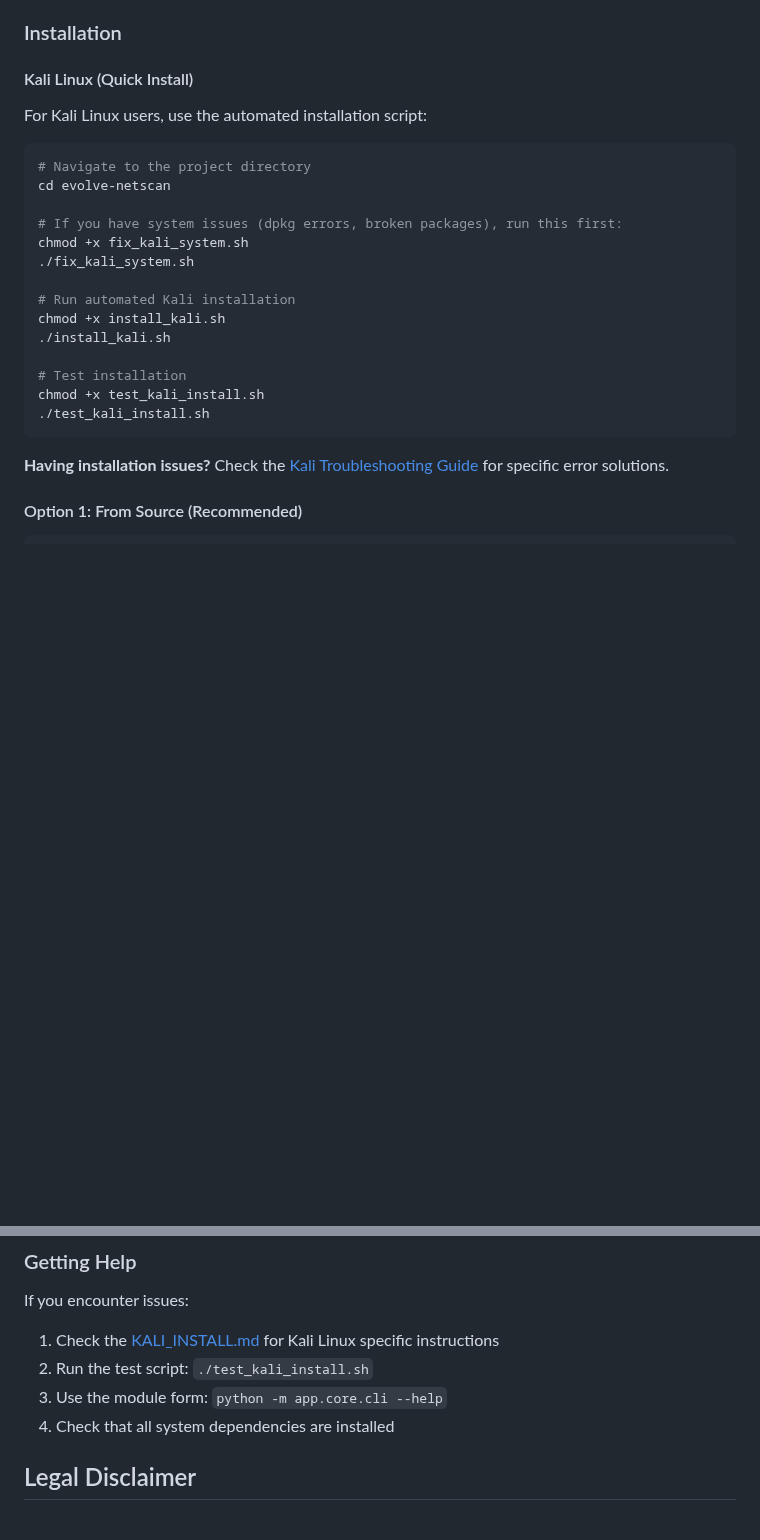
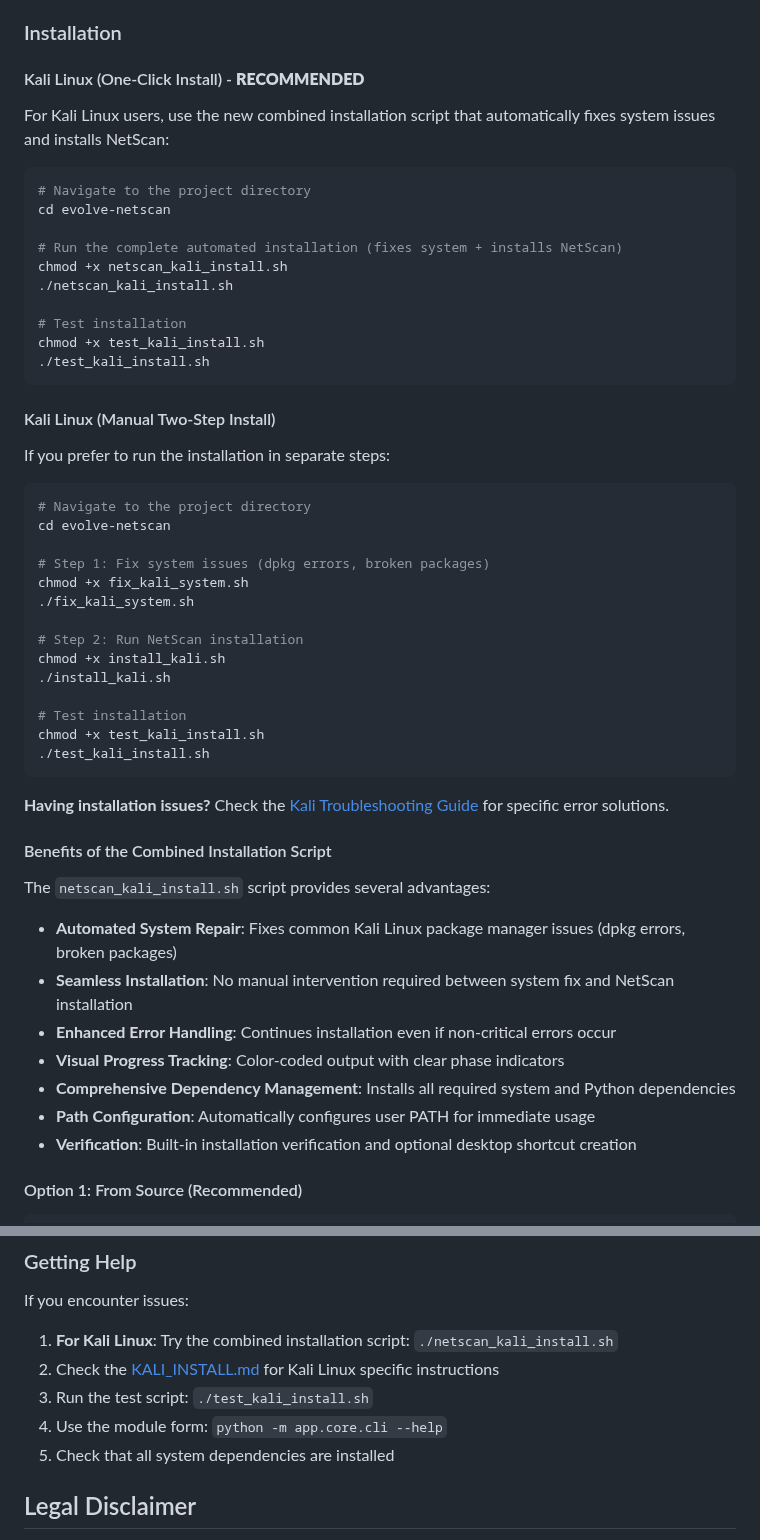
Before and after one commit to Cameloo1/comprehensive-network-scanner, a Markdown page: README.md, 2 parts joined by grey strips. GitHub-like rendering; blank space fills up the shorter version.

Commit message:
Update README with combined Kali installation script
- Added new 'One-Click Install' section featuring netscan_kali_install.sh
- Reorganized Kali installation instructions with recommended approach
- Added benefits section explaining advantages of combined script
- Updated troubleshooting section to prioritize combined script
- Improved user experience with clearer installation guidance
- Maintained backward compatibility with manual two-step process

````diff
--- a/README.md
+++ b/README.md
@@ -50,17 +50,32 @@ A comprehensive, automated network penetration testing tool designed for securit
 
 ### Installation
 
-#### Kali Linux (Quick Install)
-For Kali Linux users, use the automated installation script:
+#### Kali Linux (One-Click Install) - **RECOMMENDED**
+For Kali Linux users, use the new combined installation script that automatically fixes system issues and installs NetScan:
 ```bash
 # Navigate to the project directory
 cd evolve-netscan
 
-# If you have system issues (dpkg errors, broken packages), run this first:
+# Run the complete automated installation (fixes system + installs NetScan)
+chmod +x netscan_kali_install.sh
+./netscan_kali_install.sh
+
+# Test installation
+chmod +x test_kali_install.sh
+./test_kali_install.sh
+```
+
+#### Kali Linux (Manual Two-Step Install)
+If you prefer to run the installation in separate steps:
+```bash
+# Navigate to the project directory
+cd evolve-netscan
+
+# Step 1: Fix system issues (dpkg errors, broken packages)
 chmod +x fix_kali_system.sh
 ./fix_kali_system.sh
 
-# Run automated Kali installation
+# Step 2: Run NetScan installation
 chmod +x install_kali.sh
 ./install_kali.sh
 
@@ -70,6 +85,16 @@ chmod +x test_kali_install.sh
 ```
 
 **Having installation issues?** Check the [Kali Troubleshooting Guide](KALI_TROUBLESHOOTING.md) for specific error solutions.
+
+#### Benefits of the Combined Installation Script
+The `netscan_kali_install.sh` script provides several advantages:
+- **Automated System Repair**: Fixes common Kali Linux package manager issues (dpkg errors, broken packages)
+- **Seamless Installation**: No manual intervention required between system fix and NetScan installation
+- **Enhanced Error Handling**: Continues installation even if non-critical errors occur
+- **Visual Progress Tracking**: Color-coded output with clear phase indicators
+- **Comprehensive Dependency Management**: Installs all required system and Python dependencies
+- **Path Configuration**: Automatically configures user PATH for immediate usage
+- **Verification**: Built-in installation verification and optional desktop shortcut creation
 
 #### Option 1: From Source (Recommended)
 ```bash
@@ -439,10 +464,11 @@ python -m app.core.cli --help
 ### Getting Help
 
 If you encounter issues:
-1. Check the [KALI_INSTALL.md](KALI_INSTALL.md) for Kali Linux specific instructions
-2. Run the test script: `./test_kali_install.sh`
-3. Use the module form: `python -m app.core.cli --help`
-4. Check that all system dependencies are installed
+1. **For Kali Linux**: Try the combined installation script: `./netscan_kali_install.sh`
+2. Check the [KALI_INSTALL.md](KALI_INSTALL.md) for Kali Linux specific instructions
+3. Run the test script: `./test_kali_install.sh`
+4. Use the module form: `python -m app.core.cli --help`
+5. Check that all system dependencies are installed
 
 ## Legal Disclaimer
 
````
